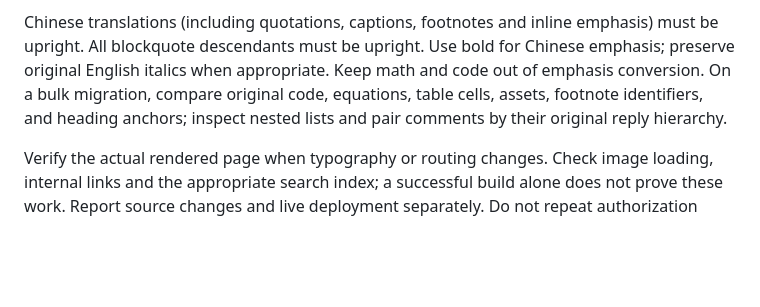
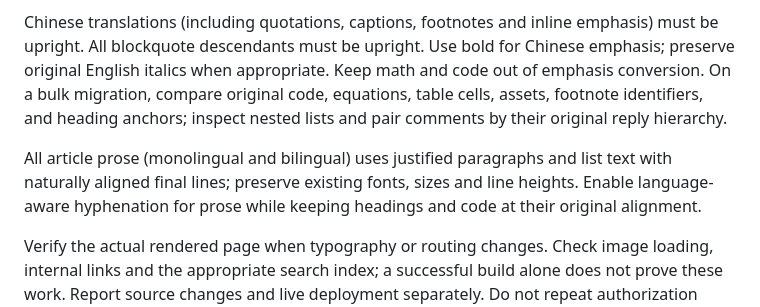
Before and after one commit to quboliu/boliu-agent, a Markdown page: skills/blog-publish/SKILL.md, the part around the change. Rendered like a GitHub page; blank space fills up the shorter version.

Commit message:
skills: require justified prose in all blog articles

```diff
--- a/skills/blog-publish/SKILL.md
+++ b/skills/blog-publish/SKILL.md
@@ -188,6 +188,11 @@ math and code out of emphasis conversion. On a bulk migration, compare original
 code, equations, table cells, assets, footnote identifiers, and heading anchors;
 inspect nested lists and pair comments by their original reply hierarchy.
 
+All article prose (monolingual and bilingual) uses justified paragraphs and list
+text with naturally aligned final lines; preserve existing fonts, sizes and line
+heights. Enable language-aware hyphenation for prose while keeping headings and
+code at their original alignment.
+
 Verify the actual rendered page when typography or routing changes. Check image
 loading, internal links and the appropriate search index; a successful build alone
 does not prove these work. Report source changes and live deployment separately.
```
Also changed, not shown: 1 other file.
